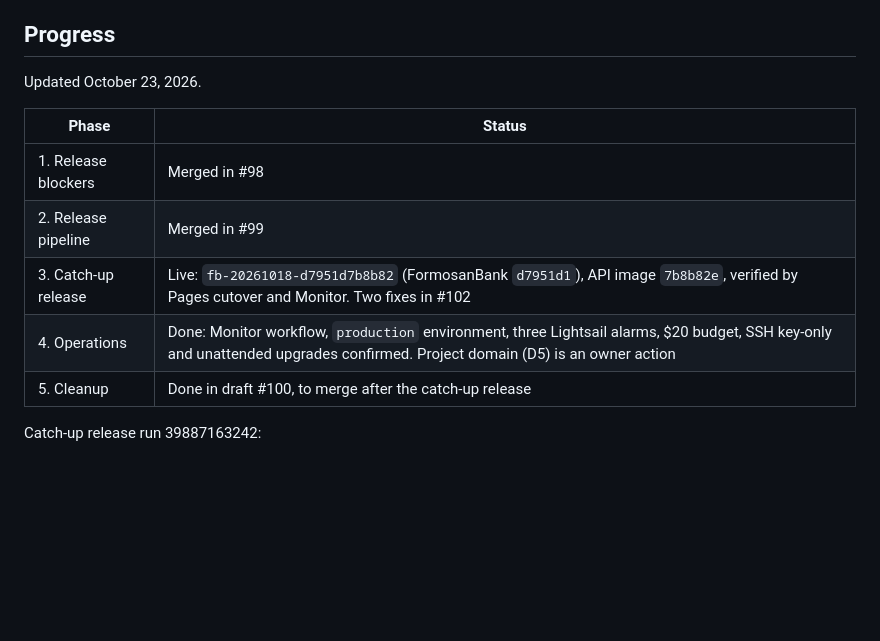
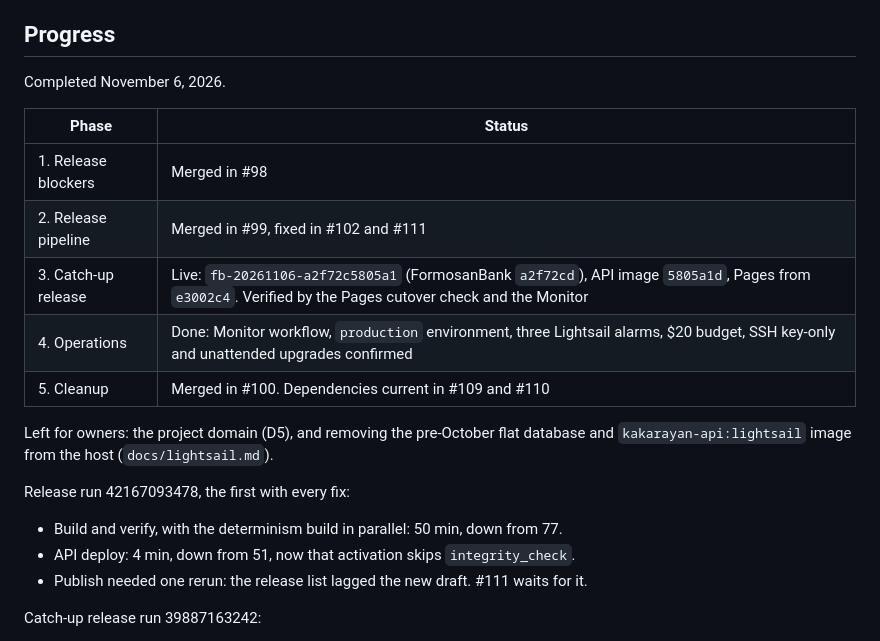
Before and after one commit to FormosanBank/kakarayan, a Markdown page: docs/catch-up-and-cleanup-plan-2026-10.md, the part around the change. GitHub-like rendering; blank space fills up the shorter version.

Commit message:
docs: record the completed plan

```diff
--- a/docs/catch-up-and-cleanup-plan-2026-10.md
+++ b/docs/catch-up-and-cleanup-plan-2026-10.md
@@ -7,15 +7,24 @@ the application.
 
 ## Progress
 
-Updated October 23, 2026.
+Completed November 6, 2026.
 
 | Phase | Status |
 | --- | --- |
 | 1. Release blockers | Merged in #98 |
-| 2. Release pipeline | Merged in #99 |
-| 3. Catch-up release | Live: `fb-20261018-d7951d7b8b82` (FormosanBank `d7951d1`), API image `7b8b82e`, verified by Pages cutover and Monitor. Two fixes in #102 |
-| 4. Operations | Done: Monitor workflow, `production` environment, three Lightsail alarms, $20 budget, SSH key-only and unattended upgrades confirmed. Project domain (D5) is an owner action |
-| 5. Cleanup | Done in draft #100, to merge after the catch-up release |
+| 2. Release pipeline | Merged in #99, fixed in #102 and #111 |
+| 3. Catch-up release | Live: `fb-20261106-a2f72c5805a1` (FormosanBank `a2f72cd`), API image `5805a1d`, Pages from `e3002c4`. Verified by the Pages cutover check and the Monitor |
+| 4. Operations | Done: Monitor workflow, `production` environment, three Lightsail alarms, $20 budget, SSH key-only and unattended upgrades confirmed |
+| 5. Cleanup | Merged in #100. Dependencies current in #109 and #110 |
+
+Left for owners: the project domain (D5), and removing the pre-October flat database and
+`kakarayan-api:lightsail` image from the host (`docs/lightsail.md`).
+
+Release run 42167093478, the first with every fix:
+
+- Build and verify, with the determinism build in parallel: 50 min, down from 77.
+- API deploy: 4 min, down from 51, now that activation skips `integrity_check`.
+- Publish needed one rerun: the release list lagged the new draft. #111 waits for it.
 
 Catch-up release run 39887163242:
 
```
